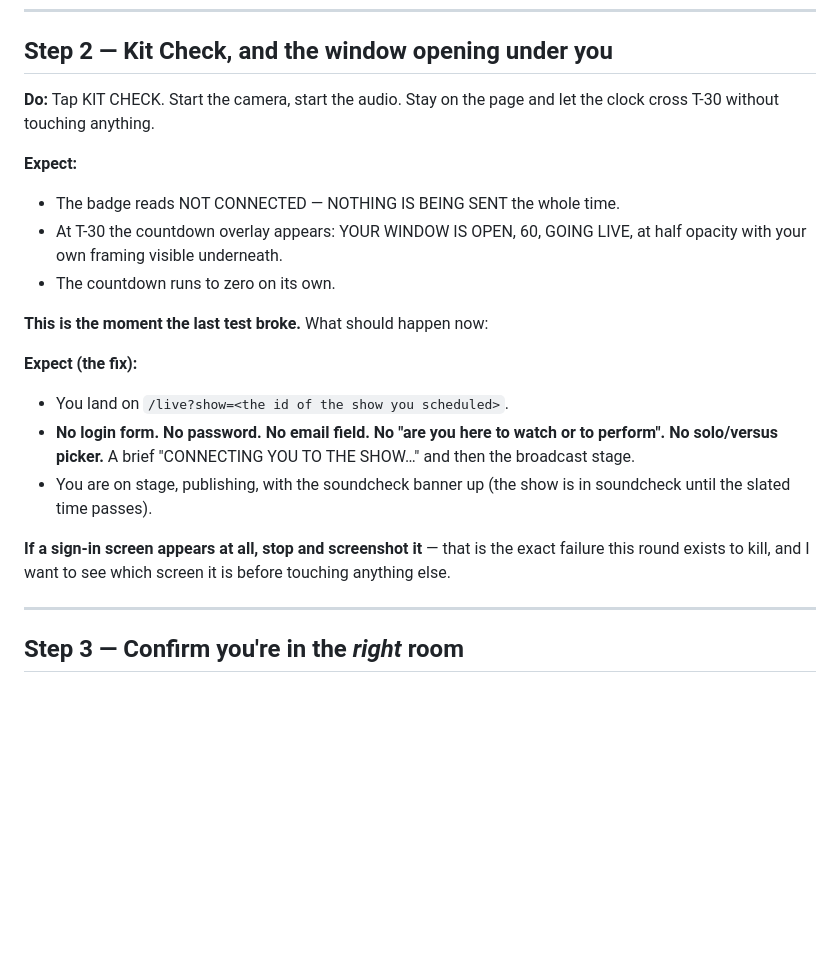
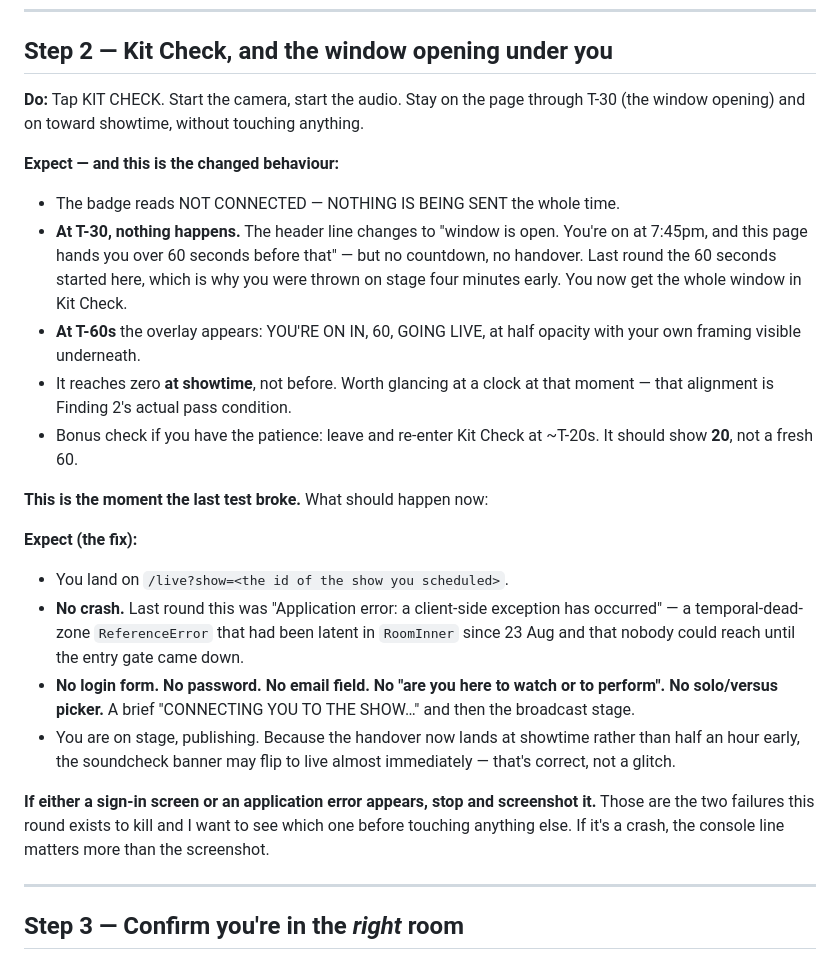
Before and after one commit to LoudEntify/Loud-app, a Markdown page: docs/go_live_threading_test_script.md, the part around one of its changes. Rendered like a GitHub page; blank space fills up the shorter version.

```diff
--- a/docs/go_live_threading_test_script.md
+++ b/docs/go_live_threading_test_script.md
@@ -65,27 +87,42 @@ title) — you'll want its `room_name` in Step 6. It should look like
 ## Step 2 — Kit Check, and the window opening under you
 
 **Do:** Tap KIT CHECK. Start the camera, start the audio. Stay on the
-page and let the clock cross T-30 without touching anything.
+page through T-30 (the window opening) and on toward showtime, without
+touching anything.
 
-**Expect:**
+**Expect — and this is the changed behaviour:**
 - The badge reads NOT CONNECTED — NOTHING IS BEING SENT the whole time.
-- At T-30 the countdown overlay appears: YOUR WINDOW IS OPEN, 60, GOING
-  LIVE, at half opacity with your own framing visible underneath.
-- The countdown runs to zero on its own.
+- **At T-30, nothing happens.** The header line changes to "window is
+  open. You're on at 7:45pm, and this page hands you over 60 seconds
+  before that" — but no countdown, no handover. Last round the 60
+  seconds started here, which is why you were thrown on stage four
+  minutes early. You now get the whole window in Kit Check.
+- **At T-60s** the overlay appears: YOU'RE ON IN, 60, GOING LIVE, at half
+  opacity with your own framing visible underneath.
+- It reaches zero **at showtime**, not before. Worth glancing at a clock
+  at that moment — that alignment is Finding 2's actual pass condition.
+- Bonus check if you have the patience: leave and re-enter Kit Check at
+  ~T-20s. It should show **20**, not a fresh 60.
 
 **This is the moment the last test broke.** What should happen now:
 
 **Expect (the fix):**
 - You land on `/live?show=<the id of the show you scheduled>`.
+- **No crash.** Last round this was "Application error: a client-side
+  exception has occurred" — a temporal-dead-zone `ReferenceError` that
+  had been latent in `RoomInner` since 23 Aug and that nobody could
+  reach until the entry gate came down.
 - **No login form. No password. No email field. No "are you here to
   watch or to perform". No solo/versus picker.** A brief
   "CONNECTING YOU TO THE SHOW…" and then the broadcast stage.
-- You are on stage, publishing, with the soundcheck banner up (the show
-  is in soundcheck until the slated time passes).
+- You are on stage, publishing. Because the handover now lands at
+  showtime rather than half an hour early, the soundcheck banner may
+  flip to live almost immediately — that's correct, not a glitch.
 
-**If a sign-in screen appears at all, stop and screenshot it** — that is
-the exact failure this round exists to kill, and I want to see which
-screen it is before touching anything else.
+**If either a sign-in screen or an application error appears, stop and
+screenshot it.** Those are the two failures this round exists to kill and
+I want to see which one before touching anything else. If it's a crash,
+the console line matters more than the screenshot.
 
 ---
 
```
Also changed, not shown: other parts of docs/go_live_threading_test_script.md (+51 -24 lines).
